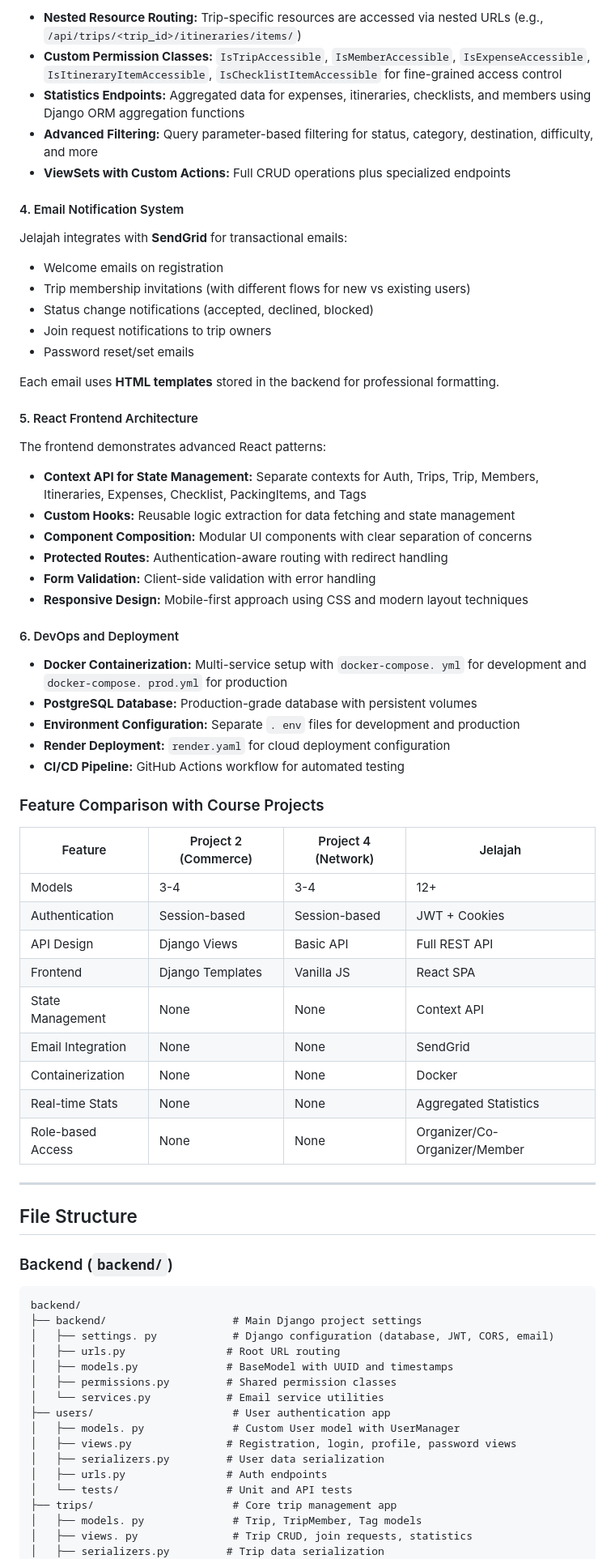
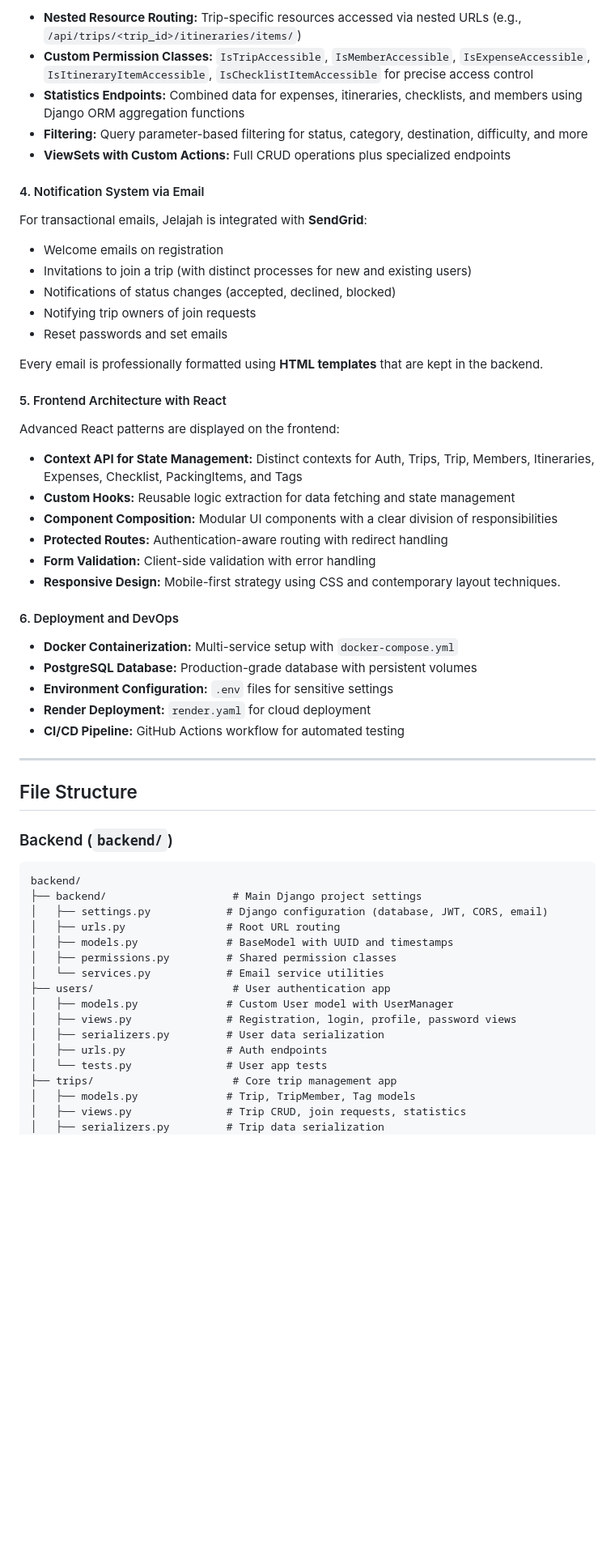
Before and after one commit to gitraya/jelajah, a Markdown page: README.md, the part around one of its changes. Shown at 81% size. Drawn GitHub-style; blank space fills up the shorter version.

Commit message:
docs: update README.md for clarity and accuracy in project description and features

````diff
--- a/README.md
+++ b/README.md
@@ -58,54 +58,40 @@ The backend exposes a full RESTful API with:
 
-- **Nested Resource Routing:** Trip-specific resources are accessed via nested URLs (e.g., `/api/trips/<trip_id>/itineraries/items/`)
-- **Custom Permission Classes:** `IsTripAccessible`, `IsMemberAccessible`, `IsExpenseAccessible`, `IsItineraryItemAccessible`, `IsChecklistItemAccessible` for fine-grained access control
-- **Statistics Endpoints:** Aggregated data for expenses, itineraries, checklists, and members using Django ORM aggregation functions
-- **Advanced Filtering:** Query parameter-based filtering for status, category, destination, difficulty, and more
+- **Nested Resource Routing:** Trip-specific resources accessed via nested URLs (e.g., `/api/trips/<trip_id>/itineraries/items/`)
+- **Custom Permission Classes:** `IsTripAccessible`, `IsMemberAccessible`, `IsExpenseAccessible`, `IsItineraryItemAccessible`, `IsChecklistItemAccessible` for precise access control
+- **Statistics Endpoints:** Combined data for expenses, itineraries, checklists, and members using Django ORM aggregation functions
+- **Filtering:** Query parameter-based filtering for status, category, destination, difficulty, and more
 - **ViewSets with Custom Actions:** Full CRUD operations plus specialized endpoints
 
-#### 4. Email Notification System
+#### 4. Notification System via Email
 
-Jelajah integrates with **SendGrid** for transactional emails:
+For transactional emails, Jelajah is integrated with **SendGrid**:
 
 - Welcome emails on registration
-- Trip membership invitations (with different flows for new vs existing users)
-- Status change notifications (accepted, declined, blocked)
-- Join request notifications to trip owners
-- Password reset/set emails
+- Invitations to join a trip (with distinct processes for new and existing users)
+- Notifications of status changes (accepted, declined, blocked)
+- Notifying trip owners of join requests
+- Reset passwords and set emails
 
-Each email uses **HTML templates** stored in the backend for professional formatting.
+Every email is professionally formatted using **HTML templates** that are kept in the backend.
 
-#### 5. React Frontend Architecture
+#### 5. Frontend Architecture with React
 
-The frontend demonstrates advanced React patterns:
+Advanced React patterns are displayed on the frontend:
 
-- **Context API for State Management:** Separate contexts for Auth, Trips, Trip, Members, Itineraries, Expenses, Checklist, PackingItems, and Tags
+- **Context API for State Management:** Distinct contexts for Auth, Trips, Trip, Members, Itineraries, Expenses, Checklist, PackingItems, and Tags
 - **Custom Hooks:** Reusable logic extraction for data fetching and state management
-- **Component Composition:** Modular UI components with clear separation of concerns
+- **Component Composition:** Modular UI components with a clear division of responsibilities
 - **Protected Routes:** Authentication-aware routing with redirect handling
 - **Form Validation:** Client-side validation with error handling
-- **Responsive Design:** Mobile-first approach using CSS and modern layout techniques
+- **Responsive Design:** Mobile-first strategy using CSS and contemporary layout techniques.
 
-#### 6. DevOps and Deployment
+#### 6. Deployment and DevOps
 
-- **Docker Containerization:** Multi-service setup with `docker-compose. yml` for development and `docker-compose. prod.yml` for production
+- **Docker Containerization:** Multi-service setup with `docker-compose.yml`
 - **PostgreSQL Database:** Production-grade database with persistent volumes
-- **Environment Configuration:** Separate `. env` files for development and production
-- **Render Deployment:** `render.yaml` for cloud deployment configuration
+- **Environment Configuration:** `.env` files for sensitive settings
+- **Render Deployment:** `render.yaml` for cloud deployment
 - **CI/CD Pipeline:** GitHub Actions workflow for automated testing
-
-### Feature Comparison with Course Projects
-
-| Feature           | Project 2 (Commerce) | Project 4 (Network) | Jelajah                       |
-| ----------------- | -------------------- | ------------------- | ----------------------------- |
-| Models            | 3-4                  | 3-4                 | 12+                           |
-| Authentication    | Session-based        | Session-based       | JWT + Cookies                 |
-| API Design        | Django Views         | Basic API           | Full REST API                 |
-| Frontend          | Django Templates     | Vanilla JS          | React SPA                     |
-| State Management  | None                 | None                | Context API                   |
-| Email Integration | None                 | None                | SendGrid                      |
-| Containerization  | None                 | None                | Docker                        |
-| Real-time Stats   | None                 | None                | Aggregated Statistics         |
-| Role-based Access | None                 | None                | Organizer/Co-Organizer/Member |
 
 ---
 
@@ -116,19 +102,19 @@ The frontend demonstrates advanced React patterns:
 ```
 backend/
 ├── backend/                    # Main Django project settings
-│   ├── settings. py            # Django configuration (database, JWT, CORS, email)
+│   ├── settings.py            # Django configuration (database, JWT, CORS, email)
 │   ├── urls.py                # Root URL routing
 │   ├── models.py              # BaseModel with UUID and timestamps
 │   ├── permissions.py         # Shared permission classes
 │   └── services.py            # Email service utilities
 ├── users/                      # User authentication app
-│   ├── models. py              # Custom User model with UserManager
+│   ├── models.py              # Custom User model with UserManager
 │   ├── views.py               # Registration, login, profile, password views
 │   ├── serializers.py         # User data serialization
 │   ├── urls.py                # Auth endpoints
-│   └── tests/                 # Unit and API tests
+│   └── tests.py               # User app tests
 ├── trips/                      # Core trip management app
-│   ├── models. py              # Trip, TripMember, Tag models
-│   ├── views. py               # Trip CRUD, join requests, statistics
+│   ├── models.py              # Trip, TripMember, Tag models
+│   ├── views.py               # Trip CRUD, join requests, statistics
 │   ├── serializers.py         # Trip data serialization
 │   ├── permissions.py         # Trip access control
````
Also changed, not shown: other parts of README.md (+75 -72 lines).
